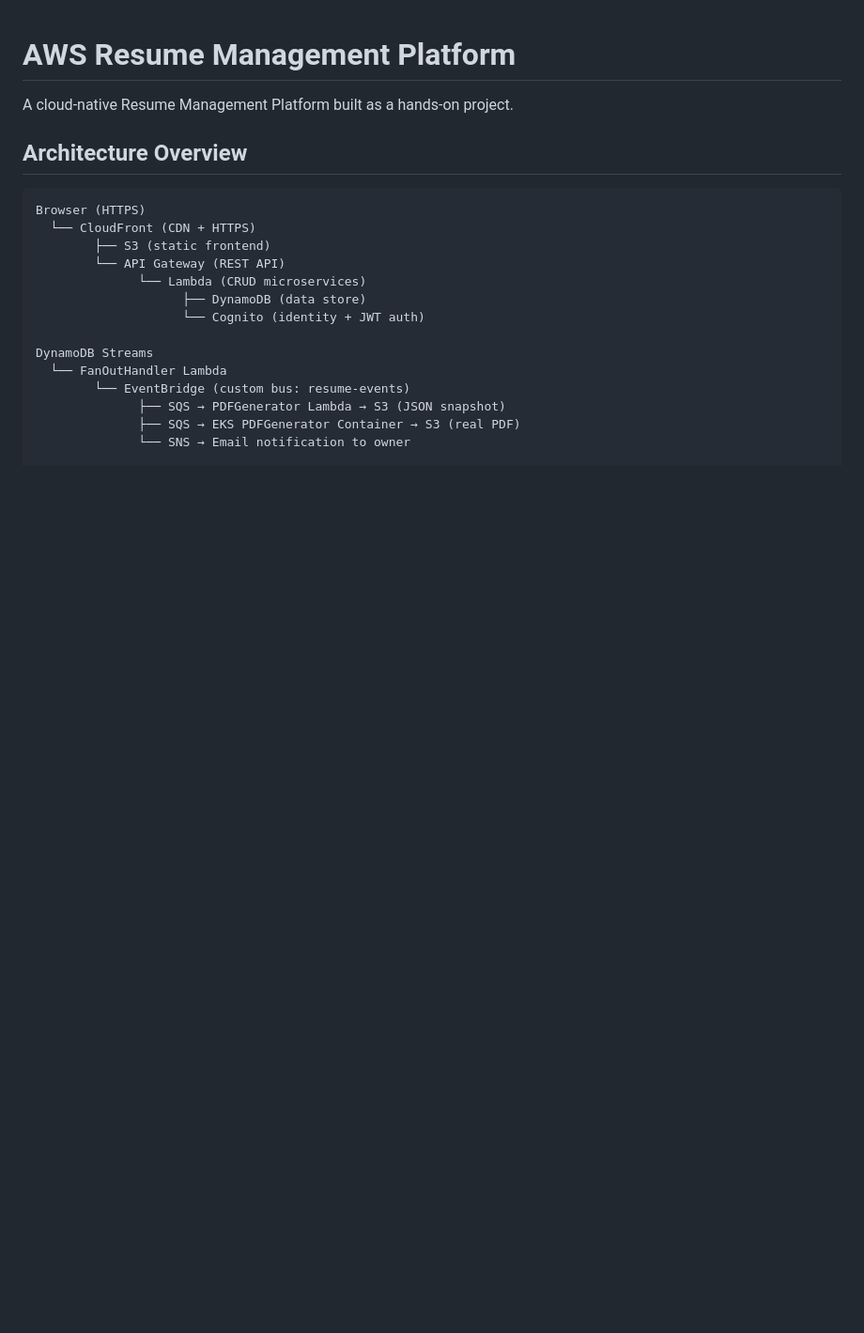
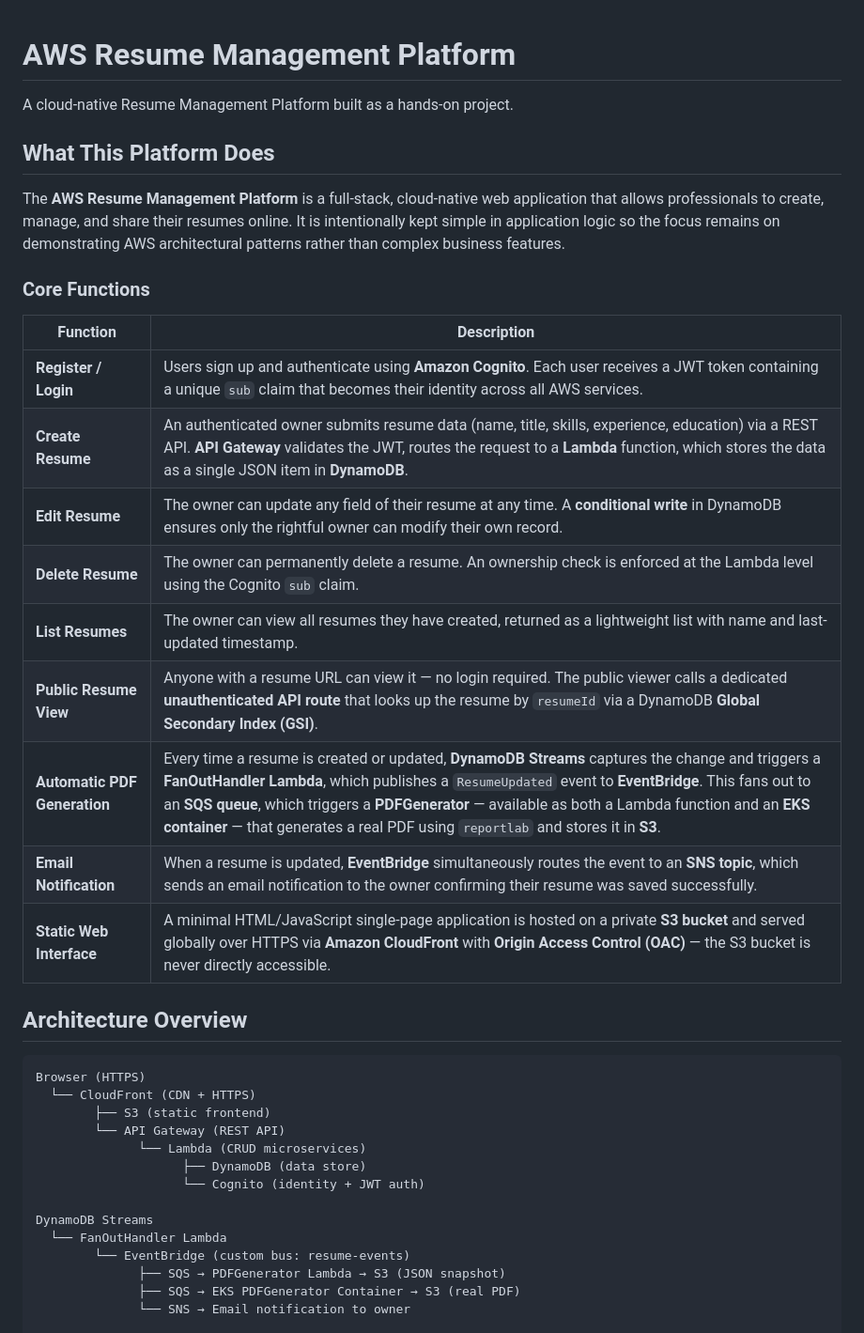
Before and after one commit to shzolly/aws-resume-platform, a Markdown page: README.md, the part around the change. Shown at 94% size. Rendered like a GitHub page; blank space fills up the shorter version.

Commit message:
Enhance README with platform functionality details
Expanded the README to include detailed platform features and architecture overview.

```diff
--- a/README.md
+++ b/README.md
@@ -1,6 +1,24 @@
 # AWS Resume Management Platform
 
 A cloud-native Resume Management Platform built as a hands-on project.
+
+## What This Platform Does
+
+The **AWS Resume Management Platform** is a full-stack, cloud-native web application that allows professionals to create, manage, and share their resumes online. It is intentionally kept simple in application logic so the focus remains on demonstrating AWS architectural patterns rather than complex business features.
+
+### Core Functions
+
+| Function | Description |
+|---|---|
+| **Register / Login** | Users sign up and authenticate using **Amazon Cognito**. Each user receives a JWT token containing a unique `sub` claim that becomes their identity across all AWS services. |
+| **Create Resume** | An authenticated owner submits resume data (name, title, skills, experience, education) via a REST API. **API Gateway** validates the JWT, routes the request to a **Lambda** function, which stores the data as a single JSON item in **DynamoDB**. |
+| **Edit Resume** | The owner can update any field of their resume at any time. A **conditional write** in DynamoDB ensures only the rightful owner can modify their own record. |
+| **Delete Resume** | The owner can permanently delete a resume. An ownership check is enforced at the Lambda level using the Cognito `sub` claim. |
+| **List Resumes** | The owner can view all resumes they have created, returned as a lightweight list with name and last-updated timestamp. |
+| **Public Resume View** | Anyone with a resume URL can view it — no login required. The public viewer calls a dedicated **unauthenticated API route** that looks up the resume by `resumeId` via a DynamoDB **Global Secondary Index (GSI)**. |
+| **Automatic PDF Generation** | Every time a resume is created or updated, **DynamoDB Streams** captures the change and triggers a **FanOutHandler Lambda**, which publishes a `ResumeUpdated` event to **EventBridge**. This fans out to an **SQS queue**, which triggers a **PDFGenerator** — available as both a Lambda function and an **EKS container** — that generates a real PDF using `reportlab` and stores it in **S3**. |
+| **Email Notification** | When a resume is updated, **EventBridge** simultaneously routes the event to an **SNS topic**, which sends an email notification to the owner confirming their resume was saved successfully. |
+| **Static Web Interface** | A minimal HTML/JavaScript single-page application is hosted on a private **S3 bucket** and served globally over HTTPS via **Amazon CloudFront** with **Origin Access Control (OAC)** — the S3 bucket is never directly accessible. |
 
 ## Architecture Overview
 
```
